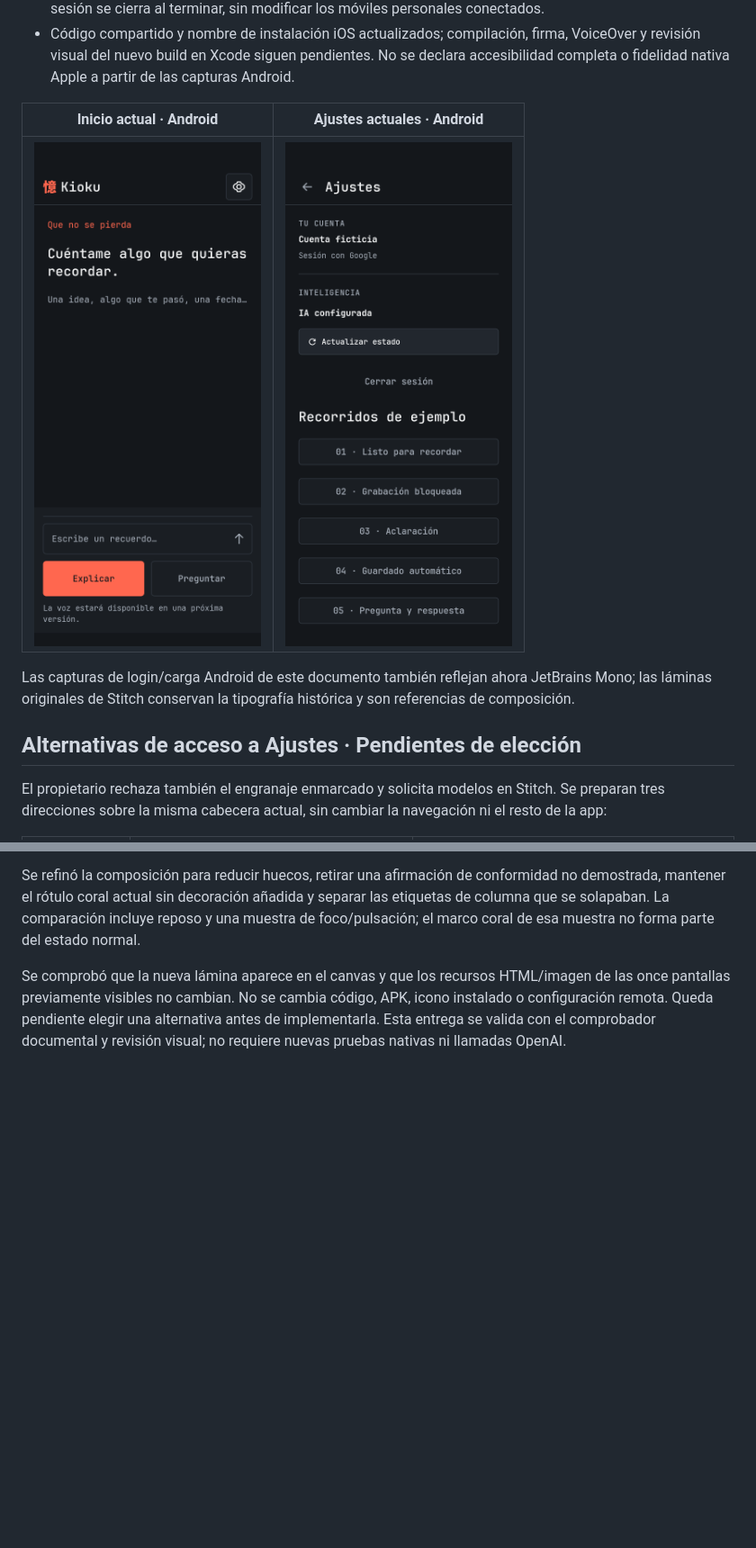
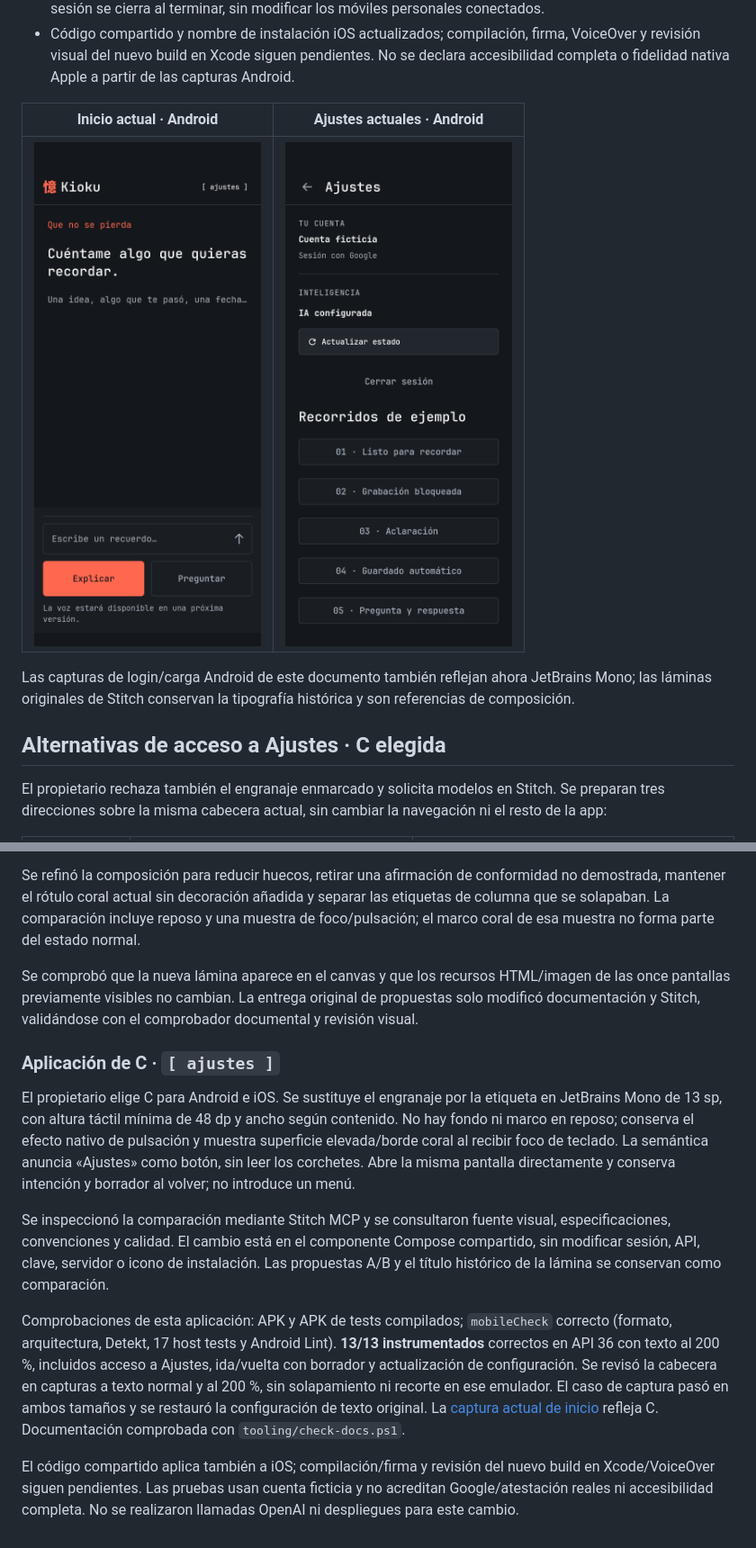
Before and after one commit to dejitarunoseireinoapuri/kioku, a Markdown page: docs/01-functional/BRAND_PROPOSAL.md, 2 parts joined by grey strips. Shown at 90% size. GitHub-like rendering; pictures changed too: docs/assets/branding/kioku-home-android.png; blank space fills up the shorter version.

```diff
--- a/docs/01-functional/BRAND_PROPOSAL.md
+++ b/docs/01-functional/BRAND_PROPOSAL.md
@@ -134,7 +134,7 @@ Los rótulos superiores son **«Que no se pierda»** y **«Tira del hilo»**; lo
 
 Las capturas de login/carga Android de este documento también reflejan ahora JetBrains Mono; las láminas originales de Stitch conservan la tipografía histórica y son referencias de composición.
 
-## Alternativas de acceso a Ajustes · Pendientes de elección
+## Alternativas de acceso a Ajustes · C elegida
 
 El propietario rechaza también el engranaje enmarcado y solicita modelos en Stitch. Se preparan tres direcciones sobre la misma cabecera actual, sin cambiar la navegación ni el resto de la app:
 
@@ -152,4 +152,14 @@ Se consultaron la autoridad visual, la propuesta anterior y la definición de te
 
 Se refinó la composición para reducir huecos, retirar una afirmación de conformidad no demostrada, mantener el rótulo coral actual sin decoración añadida y separar las etiquetas de columna que se solapaban. La comparación incluye reposo y una muestra de foco/pulsación; el marco coral de esa muestra no forma parte del estado normal.
 
-Se comprobó que la nueva lámina aparece en el canvas y que los recursos HTML/imagen de las once pantallas previamente visibles no cambian. No se cambia código, APK, icono instalado o configuración remota. Queda pendiente elegir una alternativa antes de implementarla. Esta entrega se valida con el comprobador documental y revisión visual; no requiere nuevas pruebas nativas ni llamadas OpenAI.
+Se comprobó que la nueva lámina aparece en el canvas y que los recursos HTML/imagen de las once pantallas previamente visibles no cambian. La entrega original de propuestas solo modificó documentación y Stitch, validándose con el comprobador documental y revisión visual.
+
+### Aplicación de C · `[ ajustes ]`
+
+El propietario elige C para Android e iOS. Se sustituye el engranaje por la etiqueta en JetBrains Mono de 13 sp, con altura táctil mínima de 48 dp y ancho según contenido. No hay fondo ni marco en reposo; conserva el efecto nativo de pulsación y muestra superficie elevada/borde coral al recibir foco de teclado. La semántica anuncia «Ajustes» como botón, sin leer los corchetes. Abre la misma pantalla directamente y conserva intención y borrador al volver; no introduce un menú.
+
+Se inspeccionó la comparación mediante Stitch MCP y se consultaron fuente visual, especificaciones, convenciones y calidad. El cambio está en el componente Compose compartido, sin modificar sesión, API, clave, servidor o icono de instalación. Las propuestas A/B y el título histórico de la lámina se conservan como comparación.
+
+Comprobaciones de esta aplicación: APK y APK de tests compilados; `mobileCheck` correcto (formato, arquitectura, Detekt, 17 host tests y Android Lint). **13/13 instrumentados** correctos en API 36 con texto al 200 %, incluidos acceso a Ajustes, ida/vuelta con borrador y actualización de configuración. Se revisó la cabecera en capturas a texto normal y al 200 %, sin solapamiento ni recorte en ese emulador. El caso de captura pasó en ambos tamaños y se restauró la configuración de texto original. La [captura actual de inicio](../assets/branding/kioku-home-android.png) refleja C. Documentación comprobada con `tooling/check-docs.ps1`.
+
+El código compartido aplica también a iOS; compilación/firma y revisión del nuevo build en Xcode/VoiceOver siguen pendientes. Las pruebas usan cuenta ficticia y no acreditan Google/atestación reales ni accesibilidad completa. No se realizaron llamadas OpenAI ni despliegues para este cambio.
```
Also changed, not shown: docs/01-functional/SCREEN_SPECIFICATIONS.md (+1 -1 lines), docs/01-functional/STITCH_SOURCE.md (+1 -1 lines), 2 other files.
